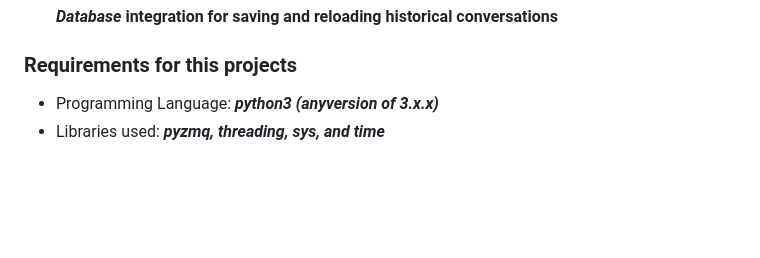
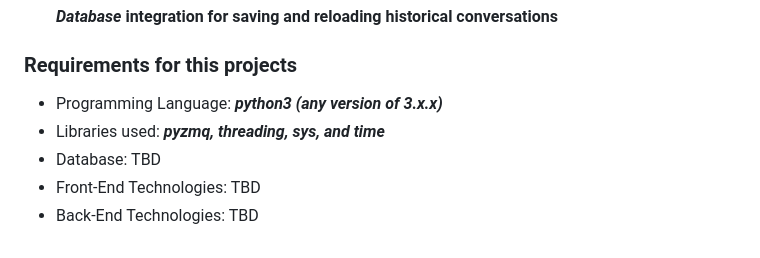
Before and after one commit to JIMOHMA/Manager-Client-messaging-system, a Markdown page: FINAL/README.md, the part around the change. GitHub-like rendering; blank space fills up the shorter version.

```diff
--- a/FINAL/README.md
+++ b/FINAL/README.md
@@ -51,5 +51,8 @@ This is an example of how ***ZeroMQ*** messaging library can be used to exchange
 
 
 ### Requirements for this projects
-  * Programming Language: ***python3 (anyversion of 3.x.x)***
+  * Programming Language: ***python3 (any version of 3.x.x)***
   * Libraries used: ***pyzmq, threading, sys, and time***
+  * Database: TBD
+  * Front-End Technologies: TBD
+  * Back-End Technologies: TBD
```
